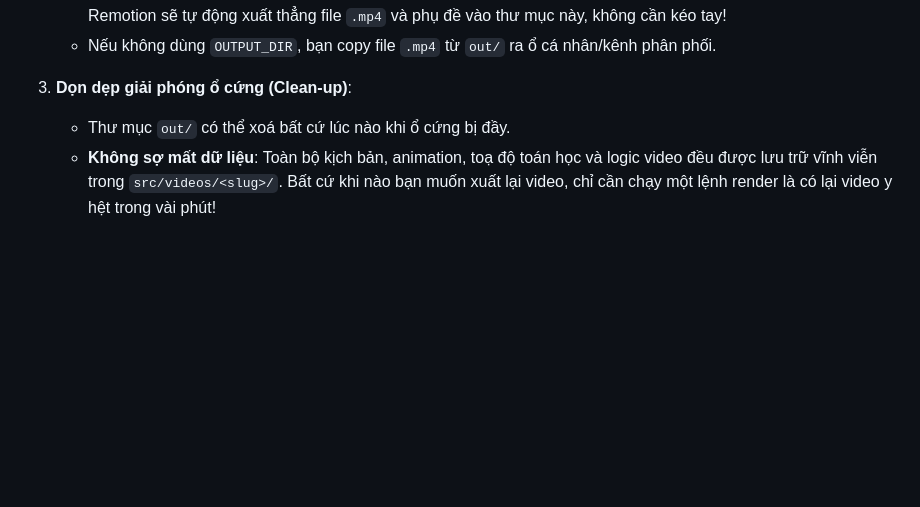
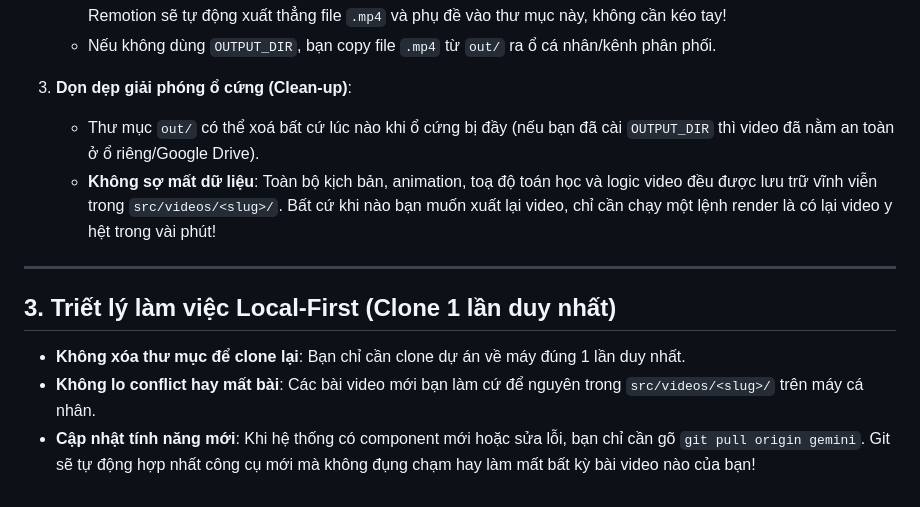
Before and after one commit to PhcdY/remotion_claudecode, a Markdown page: docs/LOCAL_VS_GIT_VA_OUTPUT.md, the part around the change. Drawn GitHub-style; blank space fills up the shorter version.

Commit message:
docs: quy dinh ro triet ly local-first, clone 1 lan va cap nhat bang git pull

```diff
--- a/docs/LOCAL_VS_GIT_VA_OUTPUT.md
+++ b/docs/LOCAL_VS_GIT_VA_OUTPUT.md
@@ -61,5 +61,13 @@ out/
    - Nếu không dùng `OUTPUT_DIR`, bạn copy file `.mp4` từ `out/` ra ổ cá nhân/kênh phân phối.
 
 3. **Dọn dẹp giải phóng ổ cứng (Clean-up)**:
-   - Thư mục `out/` có thể xoá bất cứ lúc nào khi ổ cứng bị đầy.
+   - Thư mục `out/` có thể xoá bất cứ lúc nào khi ổ cứng bị đầy (nếu bạn đã cài `OUTPUT_DIR` thì video đã nằm an toàn ở ổ riêng/Google Drive).
    - **Không sợ mất dữ liệu**: Toàn bộ kịch bản, animation, toạ độ toán học và logic video đều được lưu trữ vĩnh viễn trong `src/videos/<slug>/`. Bất cứ khi nào bạn muốn xuất lại video, chỉ cần chạy một lệnh render là có lại video y hệt trong vài phút!
+
+---
+
+## 3. Triết lý làm việc Local-First (Clone 1 lần duy nhất)
+
+- **Không xóa thư mục để clone lại**: Bạn chỉ cần clone dự án về máy đúng 1 lần duy nhất.
+- **Không lo conflict hay mất bài**: Các bài video mới bạn làm cứ để nguyên trong `src/videos/<slug>/` trên máy cá nhân.
+- **Cập nhật tính năng mới**: Khi hệ thống có component mới hoặc sửa lỗi, bạn chỉ cần gõ `git pull origin gemini`. Git sẽ tự động hợp nhất công cụ mới mà không đụng chạm hay làm mất bất kỳ bài video nào của bạn!
```
Also changed, not shown: docs/HUONG_DAN_CHO_USER.md (+13 -0 lines).
